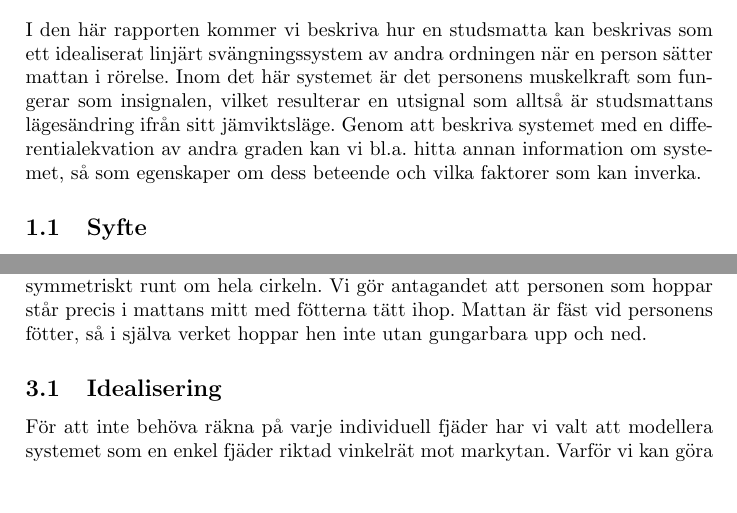
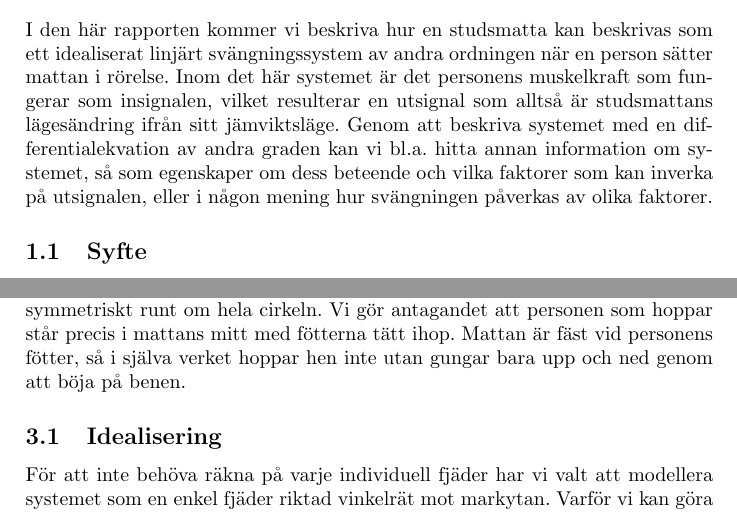
Before and after one commit to bangerius/Svangningssystem, a LaTeX document (Studsmatta.tex): two parts of pages 3 and 5 of 10, joined at a grey line, cut so that both start at the same text, the shorter picture padded with empty space. Compiled offline with pdfLaTeX.

Commit message:
Några små fixar och kommentarer
Nothing fancy

```diff
--- a/Studsmatta.tex
+++ b/Studsmatta.tex
@@ -36,15 +36,12 @@
 \pagenumbering{arabic}
 \setcounter{page}{3}
 
-I den här rapporten kommer vi beskriva hur en studsmatta kan beskrivas som ett idealiserat linjärt svängningssystem av andra ordningen när en person sätter mattan i rörelse. Inom det här systemet är det personens muskelkraft som fungerar som insignalen, vilket resulterar en utsignal som alltså är studsmattans lägesändring ifrån sitt jämviktsläge. Genom att beskriva systemet med en differentialekvation av andra graden kan vi bl.a. hitta annan information om systemet, så som egenskaper om dess beteende och vilka faktorer som kan inverka.
+I den här rapporten kommer vi beskriva hur en studsmatta kan beskrivas som ett idealiserat linjärt svängningssystem av andra ordningen när en person sätter mattan i rörelse. Inom det här systemet är det personens muskelkraft som fungerar som insignalen, vilket resulterar en utsignal som alltså är studsmattans lägesändring ifrån sitt jämviktsläge. Genom att beskriva systemet med en differentialekvation av andra graden kan vi bl.a. hitta annan information om systemet, så som egenskaper om dess beteende och vilka faktorer som kan inverka på utsignalen, eller i någon mening hur svängningen påverkas av olika faktorer.
 
 \subsection{Syfte}
 Syftet med den här rapporten är att utöka vår förståelse för hur linjära system fungerar och för att få en uppfattning om hur den teorin vi lärt oss kan tillämpas i praktiken. Den här förståelsen hoppas vi alltså få ifrån vår analys av studsmattan.
 
 \subsection{Mål}
-%Ska vi verkligen ha denna subsektion?
-%Känns som en upprepning av tidigare fast med andra ord.
-%Syfte och mål är samma sak
 Målet med vår rapport är att förstå hur ett linjärt system kan fungera och påverkas, alltså hur insignalen till systemet kan ändras för att få utsignalen att bete sig på ett visst sätt. Ett exempel är hur insignalen kan påverkas för att få största möjliga utsignal, med andra ord att kunna hoppa så högt som möjligt på en studsmatta.
 
 \section{Bakgrund}
@@ -90,7 +87,7 @@ Ett system med insignal $x(t)$ och utsignal $y(t)$ sägs vara tidsinvariant om i
 \end{center}
 \end{figure}
 
-Figur 1 ger en mycket enkel överblick av vårt system. Studsmattan är helt cirkulär och har fjädrar som sitter radiellt från kanten riktade in mot mitten symmetriskt runt om hela cirkeln. Vi gör antagandet att personen som hoppar står precis i mattans mitt med fötterna tätt ihop. Mattan är fäst vid personens fötter, så i själva verket hoppar hen inte utan "gungar" bara upp och ned.
+Figur 1 ger en mycket enkel överblick av vårt system. Studsmattan är helt cirkulär och har fjädrar som sitter radiellt från kanten riktade in mot mitten symmetriskt runt om hela cirkeln. Vi gör antagandet att personen som hoppar står precis i mattans mitt med fötterna tätt ihop. Mattan är fäst vid personens fötter, så i själva verket hoppar hen inte utan gungar bara upp och ned genom att böja på benen.
 
 \subsection{Idealisering}
 För att inte behöva räkna på varje individuell fjäder har vi valt att modellera systemet som en enkel fjäder riktad vinkelrät mot markytan. Varför vi kan göra detta redovisas nedan:
```
Also changed, not shown: Studsmatta.tex (1 more changed lines).
